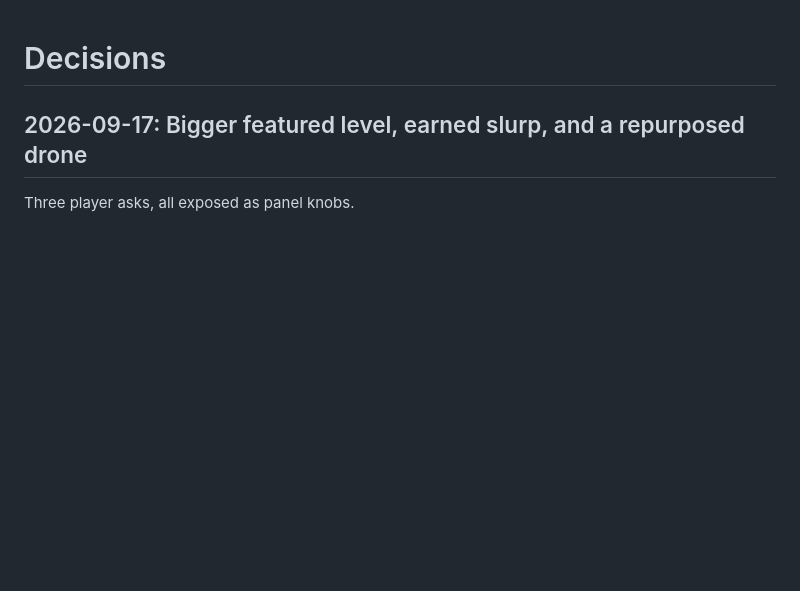
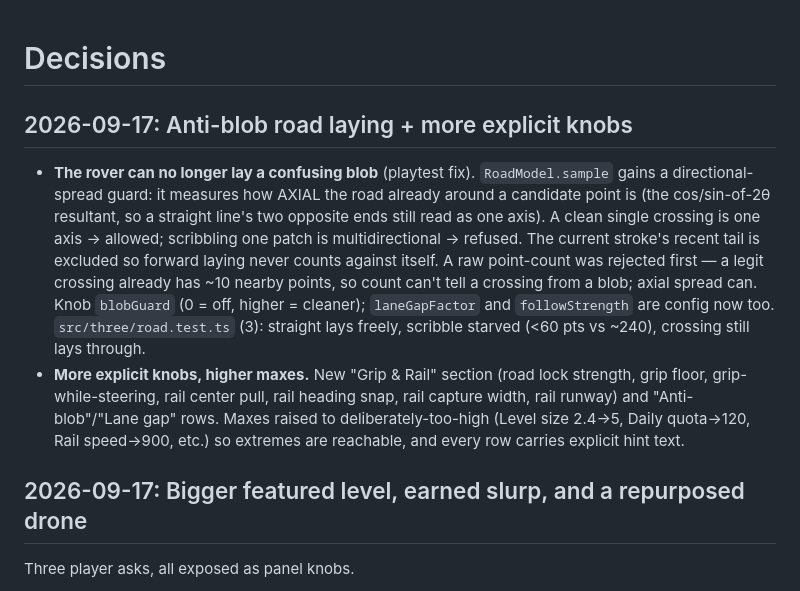
Before and after one commit to Levi-Anthony/moon-miner, a Markdown page: DECISIONS.md, the part around the change. GitHub-like rendering; blank space fills up the shorter version.

Commit message:
Docs: record anti-blob road guard + expanded knobs in DECISIONS
Co-Authored-By: Claude Opus 4.8 <noreply@anthropic.com>
Claude-Session: https://claude.ai/code/session_01Jvudb6rPm2PdkX9W5iUjnF

```diff
--- a/DECISIONS.md
+++ b/DECISIONS.md
@@ -1,4 +1,23 @@
 # Decisions
+
+## 2026-09-17: Anti-blob road laying + more explicit knobs
+
+- **The rover can no longer lay a confusing blob** (playtest fix). `RoadModel.sample`
+  gains a directional-spread guard: it measures how AXIAL the road already around
+  a candidate point is (the cos/sin-of-2θ resultant, so a straight line's two
+  opposite ends still read as one axis). A clean single crossing is one axis →
+  allowed; scribbling one patch is multidirectional → refused. The current stroke's
+  recent tail is excluded so forward laying never counts against itself. A raw
+  point-count was rejected first — a legit crossing already has ~10 nearby points,
+  so count can't tell a crossing from a blob; axial spread can. Knob `blobGuard`
+  (0 = off, higher = cleaner); `laneGapFactor` and `followStrength` are config now
+  too. `src/three/road.test.ts` (3): straight lays freely, scribble starved
+  (<60 pts vs ~240), crossing still lays through.
+- **More explicit knobs, higher maxes.** New "Grip & Rail" section (road lock
+  strength, grip floor, grip-while-steering, rail center pull, rail heading snap,
+  rail capture width, rail runway) and "Anti-blob"/"Lane gap" rows. Maxes raised
+  to deliberately-too-high (Level size 2.4→5, Daily quota→120, Rail speed→900,
+  etc.) so extremes are reachable, and every row carries explicit hint text.
 
 ## 2026-09-17: Bigger featured level, earned slurp, and a repurposed drone
 
```
